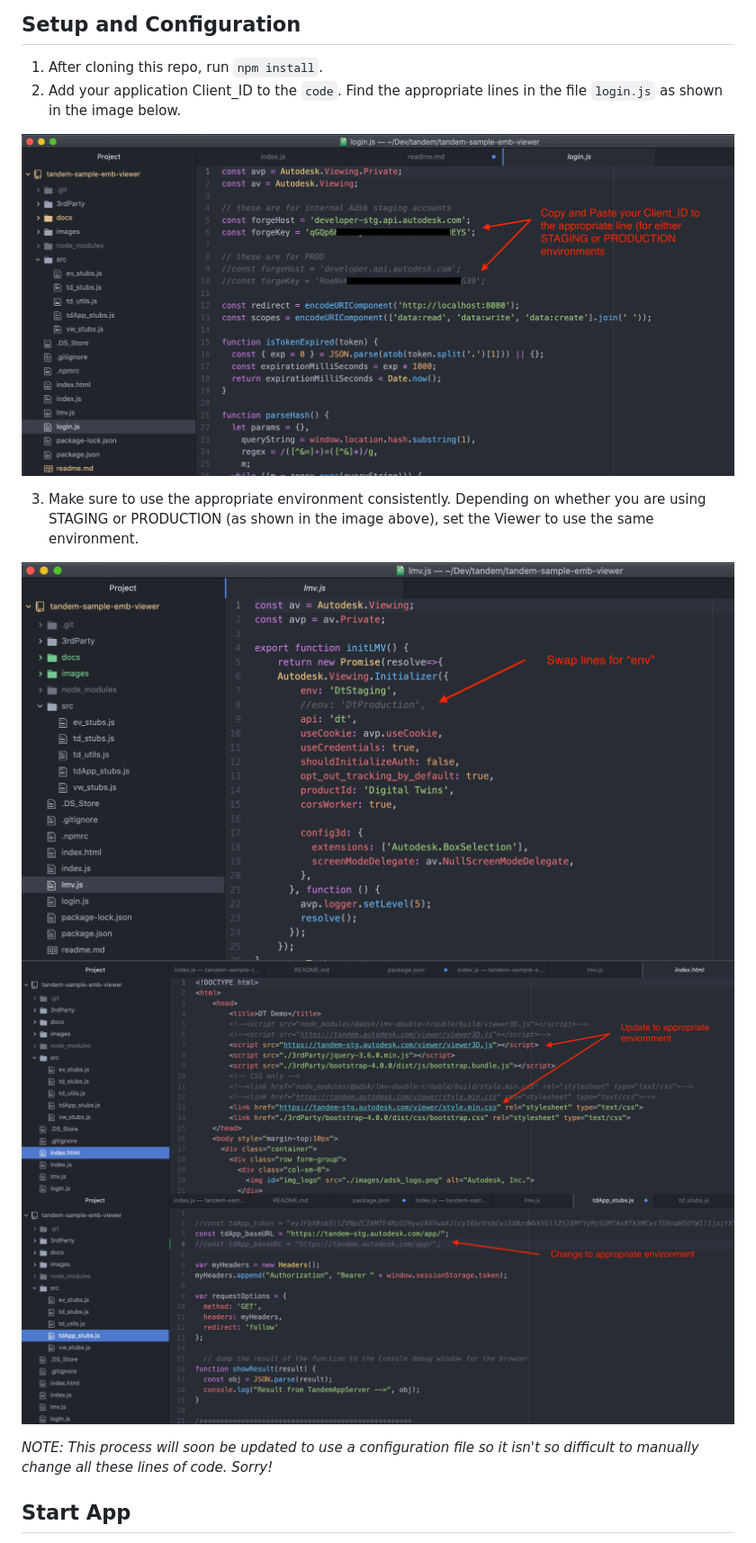
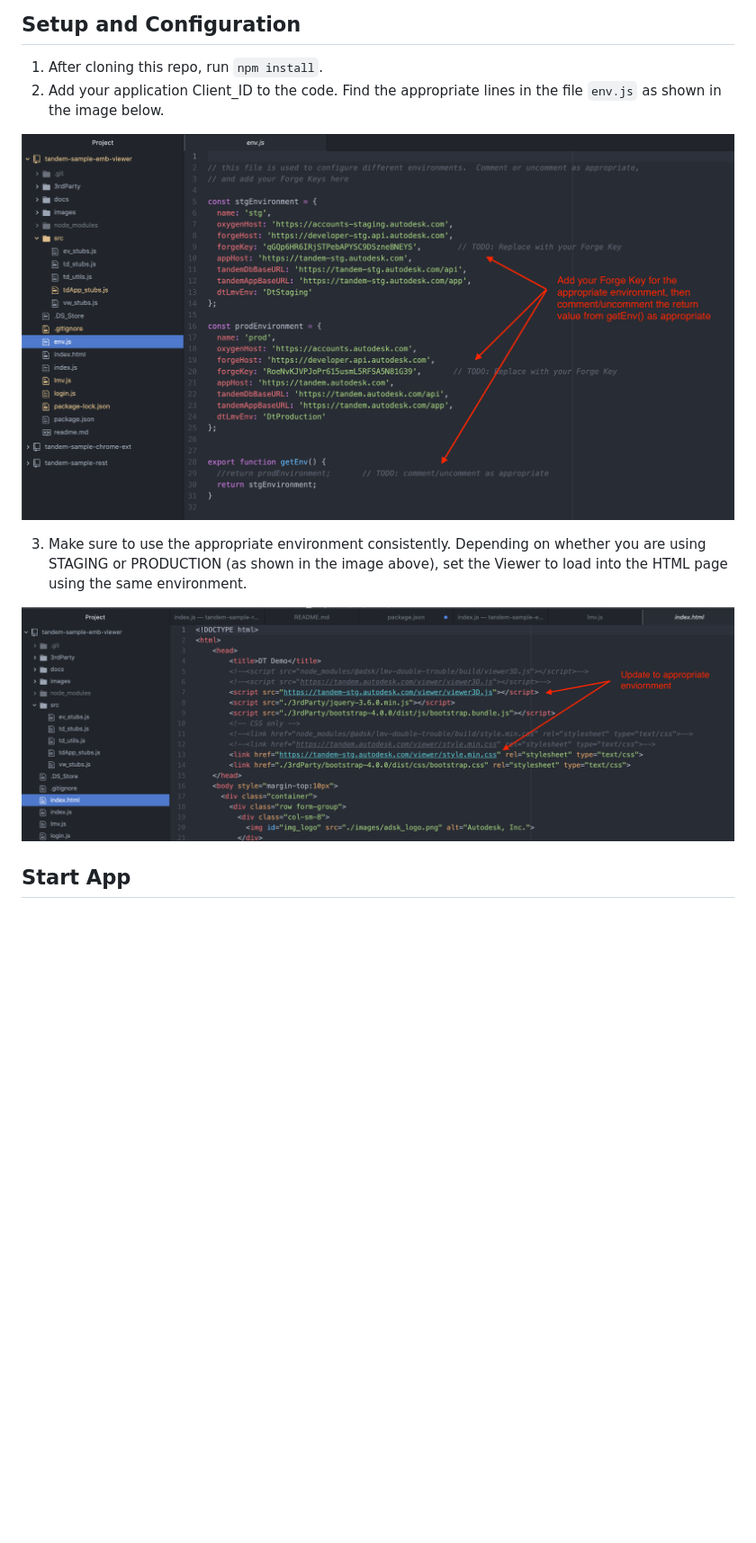
Before and after one commit to autodesk-tandem/tandem-sample-emb-viewer, a Markdown page: readme.md, the part around the change. Shown at 90% size. Rendered like a GitHub page; pictures changed too: docs/Readme_img_020.png, docs/Readme_img_021.png, docs/Readme_img_022.png (deleted); blank space fills up the shorter version.

Commit message:
Adding config for PROD/STG

```diff
--- a/readme.md
+++ b/readme.md
@@ -26,17 +26,14 @@ It is designed to bring in as few dependencies as possible.  It is plain Javascr
 ## Setup and Configuration
 
 1. After cloning this repo, run `npm install`.
-2. Add your application Client_ID to the `code`.  Find the appropriate lines in the file `login.js` as shown in the image below.
+2. Add your application Client_ID to the code.  Find the appropriate lines in the file `env.js` as shown in the image below.
 
 ![Tandem TestBed App 020](./docs/Readme_img_020.png)
 
-3. Make sure to use the appropriate environment consistently.  Depending on whether you are using STAGING or PRODUCTION (as shown in the image above), set the Viewer to use the same environment.
+3. Make sure to use the appropriate environment consistently.  Depending on whether you are using STAGING or PRODUCTION (as shown in the image above), set the Viewer to load into the HTML page using the same environment.
 
 ![Tandem TestBed App 021](./docs/Readme_img_021.png)
-![Tandem TestBed App 022](./docs/Readme_img_022.png)
-![Tandem TestBed App 023](./docs/Readme_img_023.png)
 
-*NOTE: This process will soon be updated to use a configuration file so it isn't so difficult to manually change all these lines of code.  Sorry!*
 
 
 ## Start App
```
Also changed, not shown: 6 other files.
